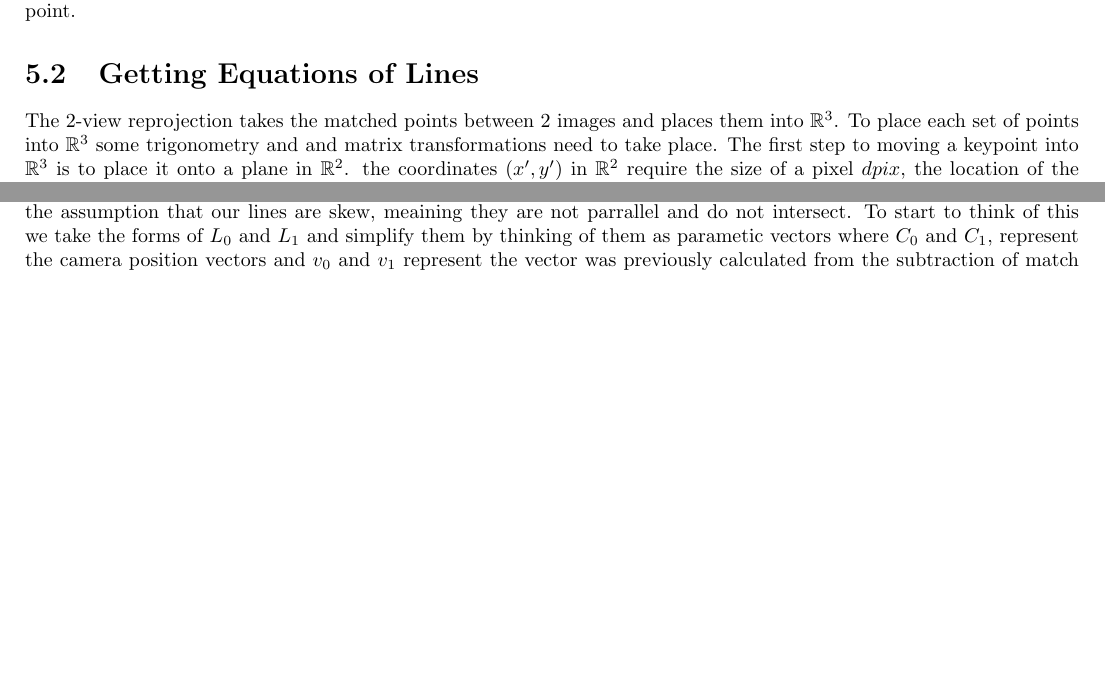
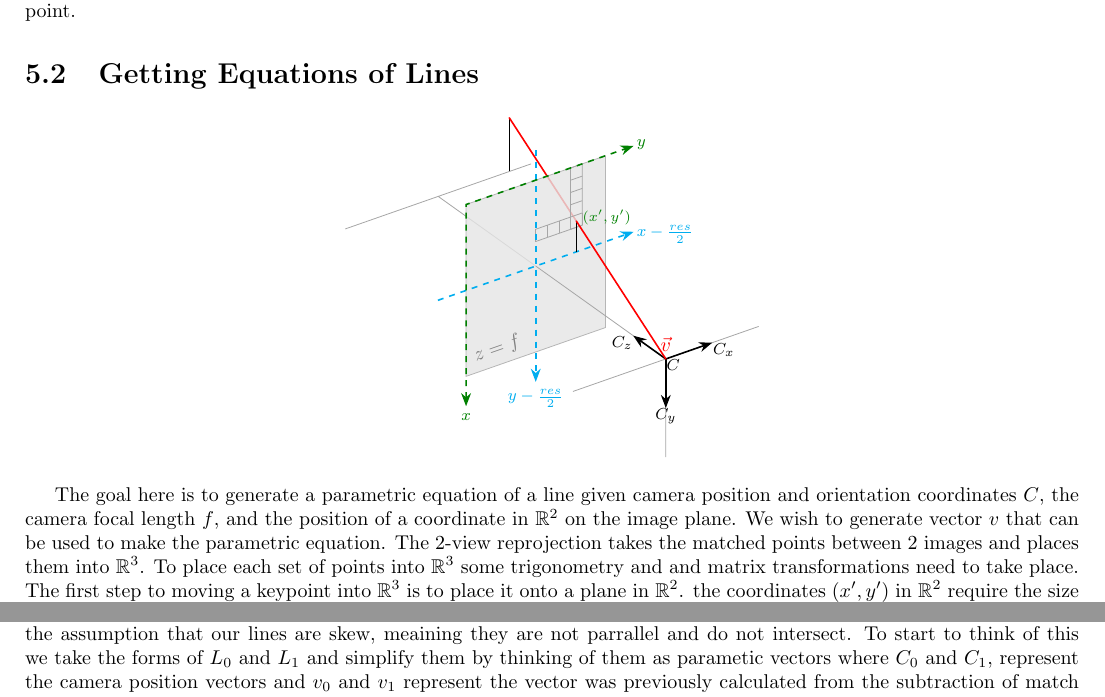
Before and after one commit to uga-ssrl/SSRLCV, a LaTeX document (doc/main.tex, which reads doc/2viewreprojection.tex): two parts of pages 7 and 8 of 13 before the commit and two parts of pages 7 and 9 of 14 after it, joined at a grey line, cut so that both start at the same text, the shorter picture padded with empty space. Compiled offline with pdfLaTeX.

Commit message:
done for now
Former-commit-id: b0220282babe67574de8e9ccb2c64d0c6e3dc161

```diff
--- a/doc/2viewreprojection.tex
+++ b/doc/2viewreprojection.tex
@@ -7,6 +7,53 @@ focal point of the camera into each matched point. Then, we want to find the min
 lines and choose the midpoint of that line segment at our reprojected point.
 
 \section{Getting Equations of Lines}
+
+\begin{center}
+\tdplotsetmaincoords{-60}{-35}
+\begin{tikzpicture}
+  [
+    tdplot_main_coords,
+    >=Stealth,
+    my dashed/.style={dashed, thick, ->, shorten >=-15pt, shorten <=-15pt, every node/.append style={font=\footnotesize}},
+    my box/.style={thin, gray!70},
+    my blue/.style={blue, line cap=round, -{Triangle[width=3*#1]}, line width=#1, shorten >=#1*1.75pt, every node/.append style={fill, circle, inner sep=0pt, minimum size=#1*3.5pt, anchor=center, outer sep=0pt}},
+    my label/.append style={midway, font=\scriptsize},
+    my vectors/.style={green!50!black, {Stealth[scale=.75]}-{Stealth[scale=.75]}},
+    my red/.style={thick, red, line cap=round},
+    my grey/.style={gray!70},
+    description/.style={draw=gray!70, thick, line cap=round, every node/.style={align=center, font=\scriptsize\sffamily, anchor=north}},
+  ]
+  \draw [my grey] (0,4,0) -- (0,7,0) (-2,7,0) -- (2,7,0);
+  \coordinate (o) at (0,0,0);
+
+  \path [draw=gray!70, text=gray, fill=gray!20, opacity=0.8, text opacity=1] (-1.5,4,1.75) coordinate (a) -- ++(0,0,-3.5) coordinate (b) -- ++(3,0,0) coordinate (c) -- ++(0,0,3.5) coordinate (d) -- cycle node [pos=.95, above, sloped, anchor=south west] {$z=f$} ;
+
+  \draw [my grey] (-2,0,0) -- (2,0,0) (0,0,0) -- (0,4,0) (0,0,0) -- (0,0,2);
+  \draw [thick, ->, every node/.style={font=\footnotesize, inner sep=0pt}] (o) node [anchor=north west] {$C$} (o) edge node [pos=1, anchor=north east] {$C_z$} ++(0,1,0) edge node [pos=1, anchor=north] {$C_y$} ++(0,0,1) -- ++(1,0,0) node [anchor=north west] {$C_x$};
+  \draw [my box] (o) ++(0,4,-.5) coordinate (p1) -- ++(1,0,0) coordinate (p2) -- ++(0,0,-1.25) coordinate (p3);
+  \foreach \i in {0,1,...,4} \draw [my box] (p1) ++(\i*.25,0,0) -- ++(0,0,-.25);
+  \foreach \i in {0,1,...,5} \draw [my box] (p2) ++(0,0,-\i*.25) -- ++(-.25,0,0);
+
+  \draw [my box] (p1) ++(0,0,-.25) -- ++(.75,0,0) -- ++(0,0,-1);
+  \draw [my dashed, cyan] ($(b)!1/2!(c)$) -- ($(d)!1/2!(a)$) node [below=15pt, anchor=north] {$y - \frac{res}{2}$};
+  \draw [my dashed, cyan] ($(b)!1/2!(a)$) -- ($(d)!1/2!(c)$) node [above right=17pt, anchor=north west] {$x - \frac{res}{2}$};
+
+  \draw [my dashed, green!50!black, <->] (a) node [below=15pt, anchor=north] {$x$} -- (b) -- (c) node [above right=17pt, anchor=north west] {$y$};
+  \path [green!50!black, every node/.style={font=\scriptsize, inner sep=0pt}] (p2) node [above right, anchor=south west] {$(x',y')$};
+
+  \path (p2) ++(-.125,0,0) coordinate (q2) ++(0,0,-.125) coordinate (r2);
+  \draw ($(0,4,0)+($(q2)-(p1)$)$) coordinate (s2) -- (r2) node (d1) {};
+  \scoped[on background layer]{\draw ($($1.75*($(s2)-(0,4,0)$)$)+(0,7,0)$) -- ++($1.75*($(r2)-(s2)$)$) node (d2) {};}
+  \draw [my red] (o) node[above] {$\vec{v}$} -- (d1.center);
+
+  \scoped[on background layer]{\draw [my red] (d1.center) -- (d2.center);}
+
+\end{tikzpicture}
+\end{center}
+
+The goal here is to generate a parametric equation of a line given camera position and orientation coordinates $C$,
+the camera focal length $f$, and the position of a coordinate in $\mathbb{R}^{2}$ on the image plane. We wish to
+generate vector $v$ that can be used to make the parametric equation.
 The 2-view reprojection takes the matched points between 2 images and places them into $\mathbb{R}^{3}$.
 To place each set of points into $\mathbb{R}^{3}$ some trigonometry and and matrix transformations need to take place.
 The first step to moving a keypoint into $\mathbb{R}^{3}$ is to place it onto a plane in $\mathbb{R}^{2}$.
--- a/doc/main.tex
+++ b/doc/main.tex
@@ -18,8 +18,13 @@
 \usepackage{titling}
 \usepackage{amssymb}
 \usepackage{algorithm}
+\usepackage{pgfplots}
+\usepackage{tikz-3dplot}
 \usepackage[noend]{algpseudocode}
 \usepackage[margin=1.5cm]{geometry}
+
+\usetikzlibrary{calc,arrows.meta,positioning,backgrounds}
+
 %
 % stuff relating to the title
 %
```
Also changed, not shown: doc/2viewreprojection.tex (1 more changed lines).
